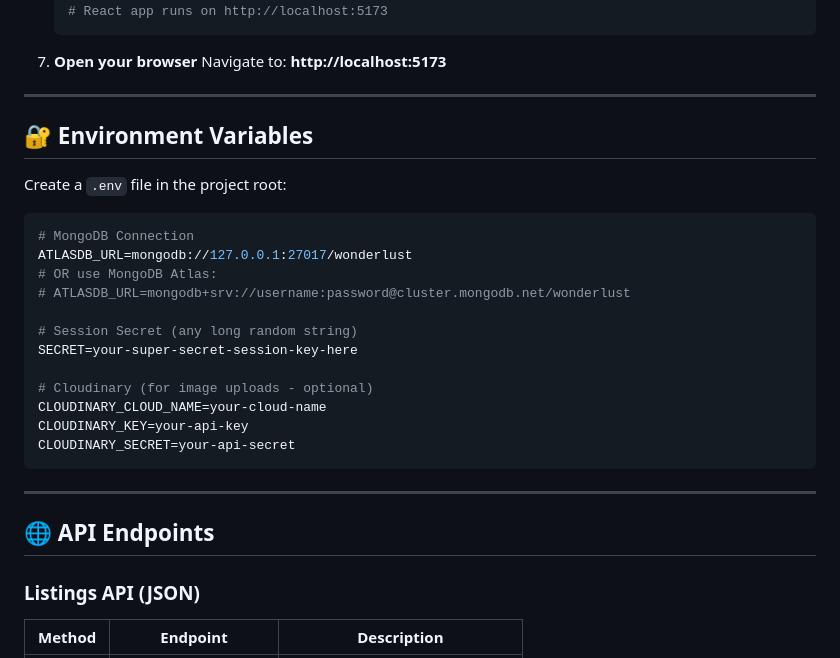
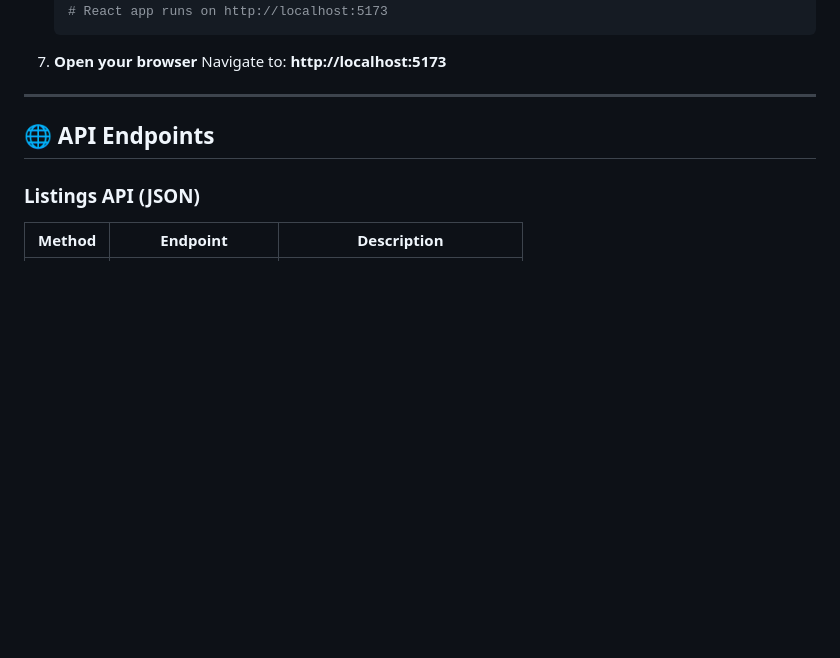
Before and after one commit to Harihara-Acharya/Mod_travel_booking, a Markdown page: README.md, the part around the change. Drawn GitHub-style; blank space fills up the shorter version.

Commit message:
Remove environment variables section
Removed environment variables section from README.

````diff
--- a/README.md
+++ b/README.md
@@ -185,26 +185,7 @@ project/
 
 ---
 
-## 🔐 Environment Variables
 
-Create a `.env` file in the project root:
-
-```env
-# MongoDB Connection
-ATLASDB_URL=mongodb://127.0.0.1:27017/wonderlust
-# OR use MongoDB Atlas:
-# ATLASDB_URL=mongodb+srv://username:password@cluster.mongodb.net/wonderlust
-
-# Session Secret (any long random string)
-SECRET=your-super-secret-session-key-here
-
-# Cloudinary (for image uploads - optional)
-CLOUDINARY_CLOUD_NAME=your-cloud-name
-CLOUDINARY_KEY=your-api-key
-CLOUDINARY_SECRET=your-api-secret
-```
-
----
 
 ## 🌐 API Endpoints
 
````
